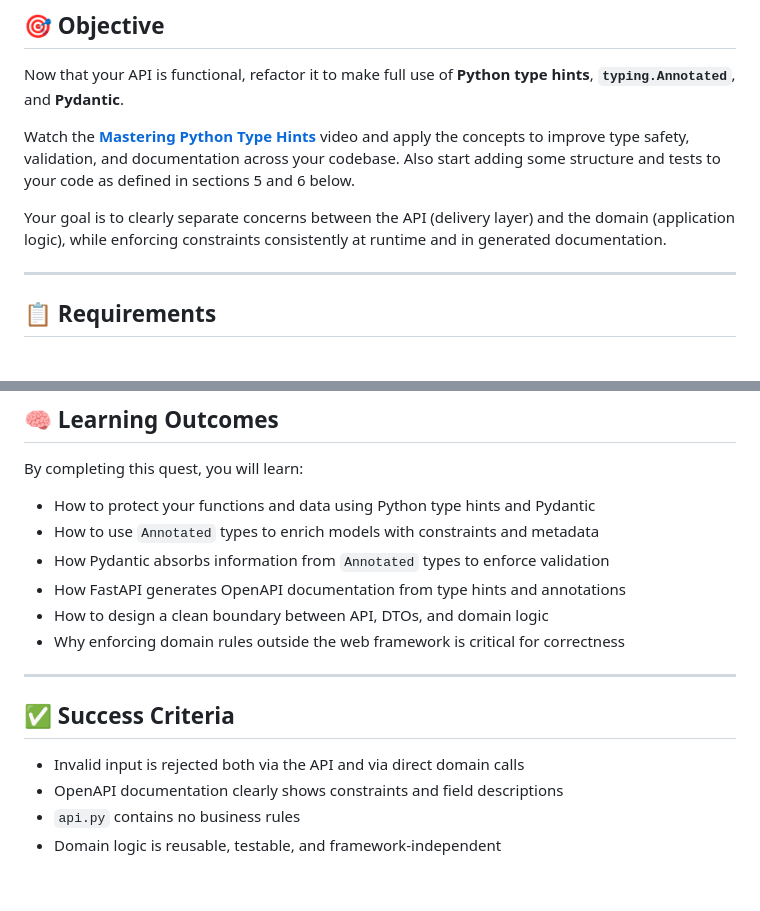
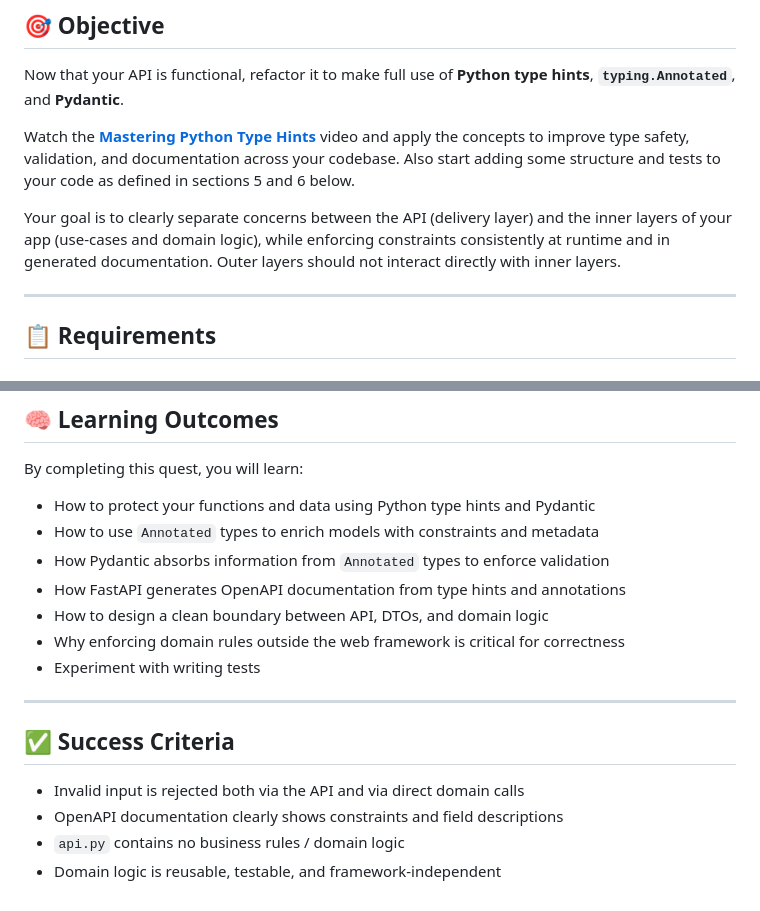
Before and after one commit to VoyagerQuests/quest1, a Markdown page: READQUEST.md, 2 parts joined by grey strips. Rendered like a GitHub page.

Commit message:
updated read

```diff
--- a/READQUEST.md
+++ b/READQUEST.md
@@ -6,7 +6,7 @@ Now that your API is functional, refactor it to make full use of **Python type h
 
 Watch the [**Mastering Python Type Hints**](https://youtu.be/q7GjjwnenZ4) video and apply the concepts to improve type safety, validation, and documentation across your codebase. Also start adding some structure and tests to your code as defined in sections 5 and 6 below.
 
-Your goal is to clearly separate concerns between the API (delivery layer) and the domain (application logic), while enforcing constraints consistently at runtime and in generated documentation.
+Your goal is to clearly separate concerns between the API (delivery layer) and the inner layers of your app (use-cases and domain logic), while enforcing constraints consistently at runtime and in generated documentation. Outer layers should not interact directly with inner layers.
 
 ---
 
@@ -104,6 +104,7 @@ By completing this quest, you will learn:
 - How FastAPI generates OpenAPI documentation from type hints and annotations
 - How to design a clean boundary between API, DTOs, and domain logic
 - Why enforcing domain rules outside the web framework is critical for correctness
+- Experiment with writing tests
 
 ---
 
@@ -111,5 +112,5 @@ By completing this quest, you will learn:
 
 - Invalid input is rejected both via the API and via direct domain calls
 - OpenAPI documentation clearly shows constraints and field descriptions
-- `api.py` contains no business rules
+- `api.py` contains no business rules / domain logic
 - Domain logic is reusable, testable, and framework-independent
```
